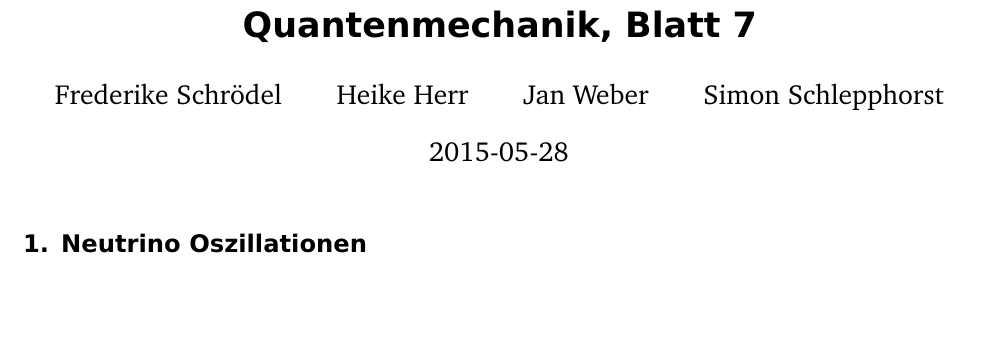
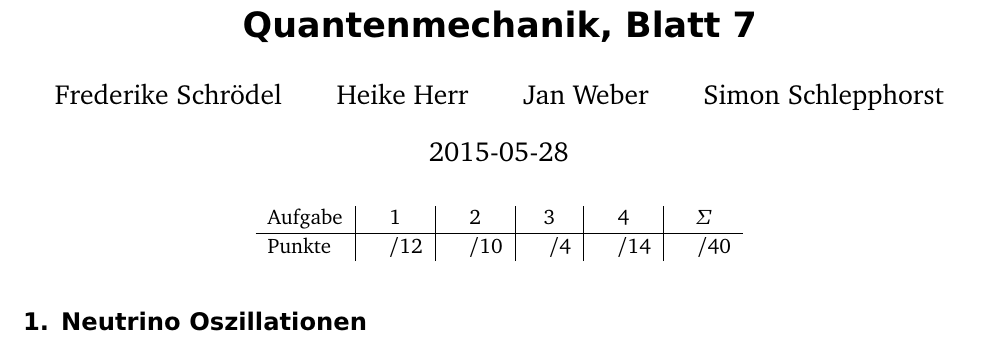
Before and after one commit to simon-schlepphorst/physik421-2015, a LaTeX document (physik421-07/physik421-07.tex): part of page 1 of 3 before the commit and part of page 1 of 4 after it, cut so that both start at the same text, the shorter picture padded with empty space. Compiled offline with pdfLaTeX; an older LaTeX class or package is replaced by its successor.

Commit message:
Punktetabelle eingebaut

```diff
--- a/physik421-07/physik421-07.tex
+++ b/physik421-07/physik421-07.tex
@@ -27,6 +27,16 @@
 \begin{document}
 
 \maketitle
+\begin{center}
+	\begin{tabular}{l|c|c|c|c|c}
+		Aufgabe &1&2&3&4&$\Sigma$\\
+		\hline
+		Punkte &\quad /12 & \quad /10 & \quad /4 & \quad /14 & \quad /40
+	\end{tabular}\\
+\end{center}
+
+
+
 
 \section{Neutrino Oszillationen}
 
```
